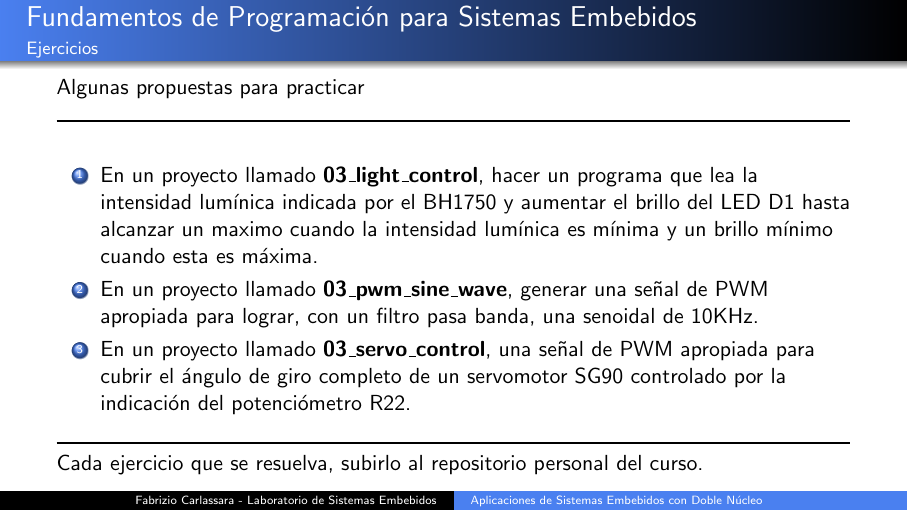
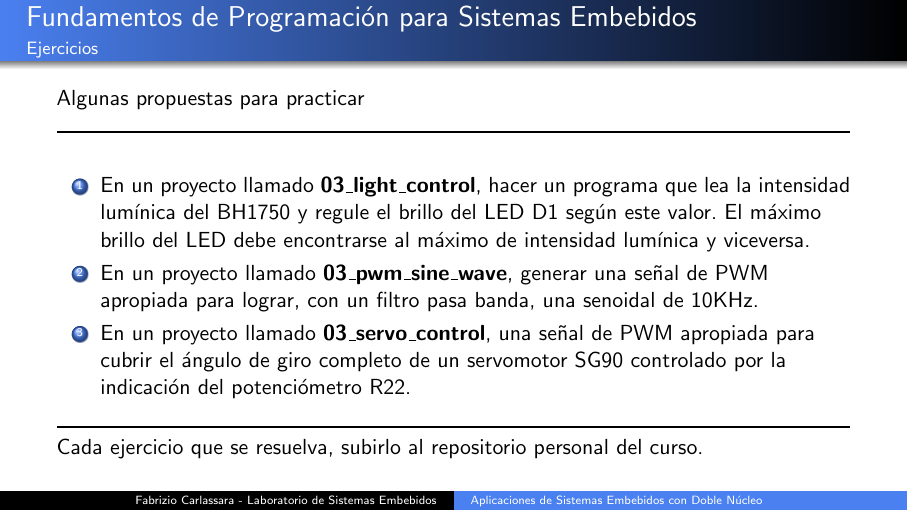
Before and after one commit to zay-lal/curso-lse, LaTeX slides (clases/clase_03/main.tex): page 20 of 21. Compiled offline with pdfLaTeX.

```diff
--- a/clases/clase_03/main.tex
+++ b/clases/clase_03/main.tex
@@ -355,7 +355,7 @@
     Algunas propuestas para practicar
     \noindent\rule{\textwidth}{0.75pt}
     \begin{enumerate}
-        \item En un proyecto llamado \textbf{03\_light\_control}, hacer un programa que lea la intensidad lumínica indicada por el BH1750 y aumentar el brillo del LED D1 hasta alcanzar un maximo cuando la intensidad lumínica es mínima y un brillo mínimo cuando esta es máxima.
+        \item En un proyecto llamado \textbf{03\_light\_control}, hacer un programa que lea la intensidad lumínica del BH1750 y regule el brillo del LED D1 según este valor. El máximo brillo del LED debe encontrarse al máximo de intensidad lumínica y viceversa.
         \item En un proyecto llamado \textbf{03\_pwm\_sine\_wave}, generar una señal de PWM apropiada para lograr, con un filtro pasa banda, una senoidal de 10KHz.
         \item En un proyecto llamado \textbf{03\_servo\_control}, una señal de PWM apropiada para cubrir el ángulo de giro completo de un servomotor SG90 controlado por la indicación del potenciómetro R22.
     \end{enumerate}
```
Also changed, not shown: clases/clase_03/clase_03.pdf.
